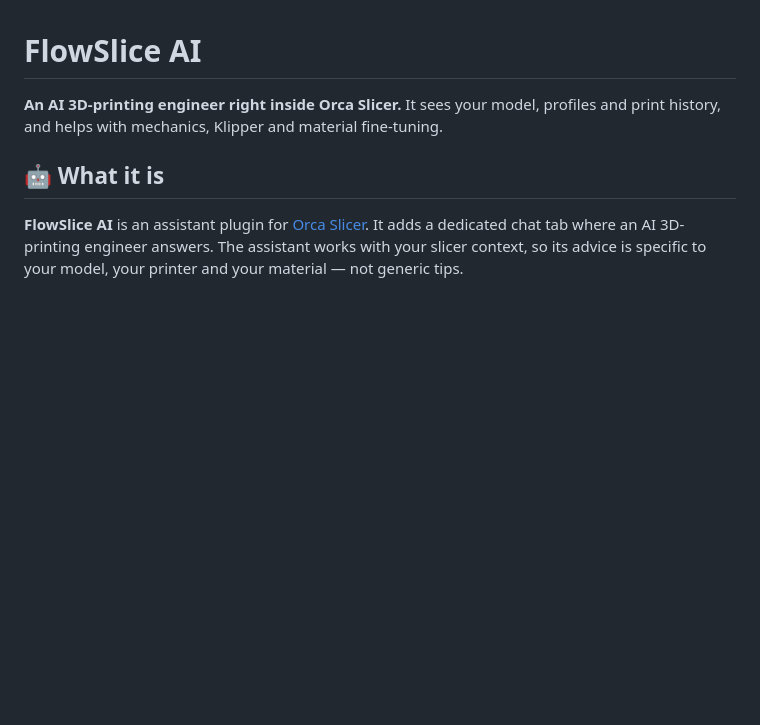
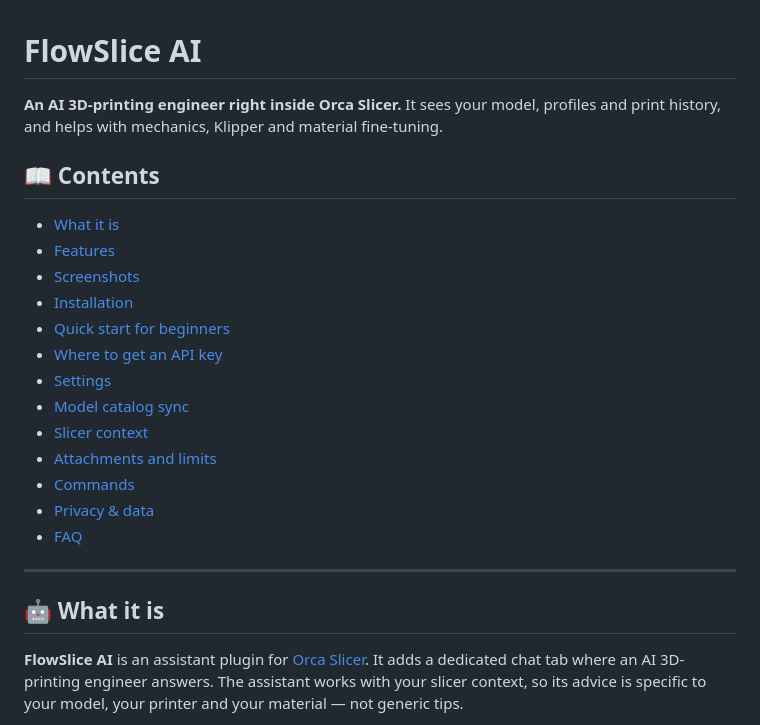
Before and after one commit to FlowHack/FlowSlice-AI, a Markdown page: README_ORCA_CLOUD.md, the part around the change. Rendered like a GitHub page; blank space fills up the shorter version.

Commit message:
Документация: добавлено содержание в README OrcaCloud

```diff
--- a/README_ORCA_CLOUD.md
+++ b/README_ORCA_CLOUD.md
@@ -2,6 +2,24 @@
 
 **An AI 3D-printing engineer right inside Orca Slicer.**
 It sees your model, profiles and print history, and helps with mechanics, Klipper and material fine-tuning.
+
+## 📖 Contents
+
+- [What it is](#-what-it-is)
+- [Features](#-features)
+- [Screenshots](#-screenshots)
+- [Installation](#-installation)
+- [Quick start for beginners](#-quick-start-for-beginners)
+- [Where to get an API key](#-where-to-get-an-api-key)
+- [Settings](#-settings)
+- [Model catalog sync](#-model-catalog-sync)
+- [Slicer context](#-slicer-context)
+- [Attachments and limits](#-attachments-and-limits)
+- [Commands](#-commands)
+- [Privacy & data](#-privacy--data)
+- [FAQ](#-faq)
+
+---
 
 ## 🤖 What it is
 
```
